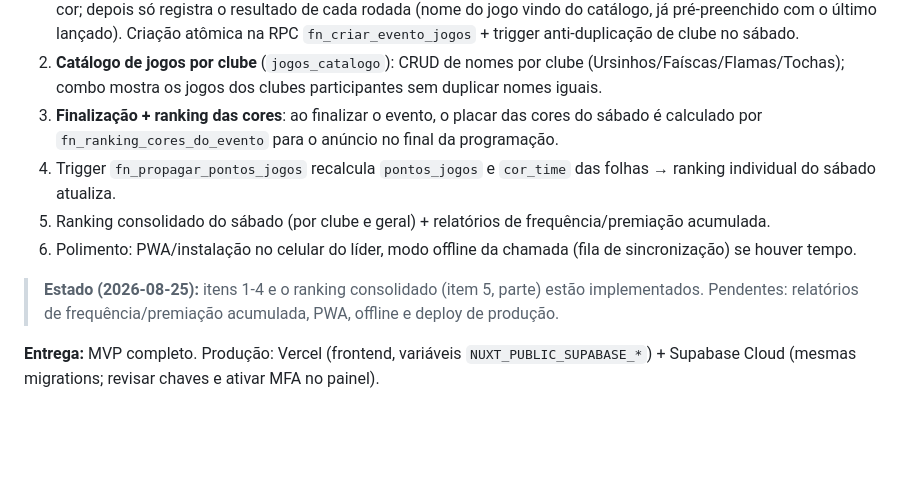
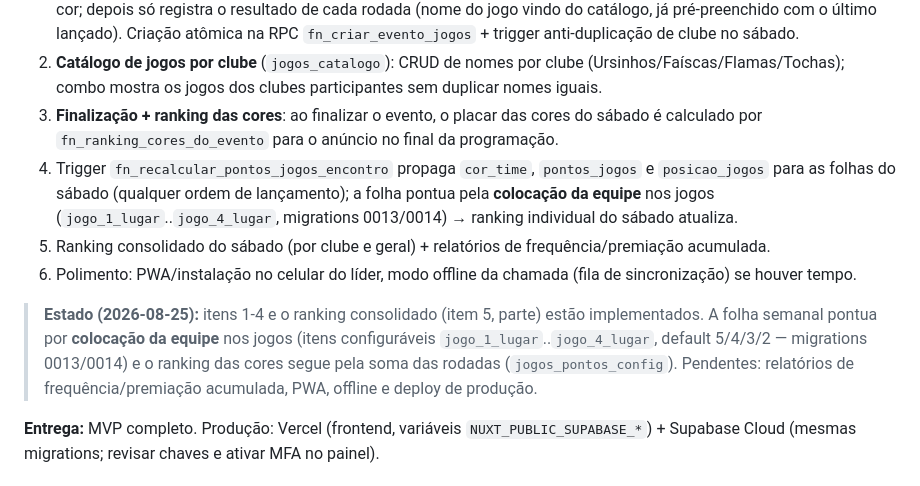
Before and after one commit to paulobrunosena/oanse, a Markdown page: docs/04-roadmap.md, the part around the change. Drawn GitHub-style; blank space fills up the shorter version.

```diff
--- a/docs/04-roadmap.md
+++ b/docs/04-roadmap.md
@@ -55,12 +55,15 @@
 1. **Eventos de jogos por sábado (Líder de Jogos)** — novo perfil `lider_jogos` (login de teste no seed/login). O líder cadastra cada evento (pode haver vários no mesmo sábado — ex.: Flamas+Tochas e Ursinhos+Faíscas): clubes participantes (só os que ainda não jogaram no sábado), cores — verde/vermelho/amarelo/azul — e oansistas de cada cor; depois só registra o resultado de cada rodada (nome do jogo vindo do catálogo, já pré-preenchido com o último lançado). Criação atômica na RPC `fn_criar_evento_jogos` + trigger anti-duplicação de clube no sábado.
 2. **Catálogo de jogos por clube** (`jogos_catalogo`): CRUD de nomes por clube (Ursinhos/Faíscas/Flamas/Tochas); combo mostra os jogos dos clubes participantes sem duplicar nomes iguais.
 3. **Finalização + ranking das cores**: ao finalizar o evento, o placar das cores do sábado é calculado por `fn_ranking_cores_do_evento` para o anúncio no final da programação.
-4. Trigger `fn_propagar_pontos_jogos` recalcula `pontos_jogos` e `cor_time` das folhas → ranking individual do sábado atualiza.
+4. Trigger `fn_recalcular_pontos_jogos_encontro` propaga `cor_time`, `pontos_jogos` e `posicao_jogos` para as folhas do sábado (qualquer ordem de lançamento); a folha pontua pela **colocação da equipe** nos jogos (`jogo_1_lugar`..`jogo_4_lugar`, migrations 0013/0014) → ranking individual do sábado atualiza.
 5. Ranking consolidado do sábado (por clube e geral) + relatórios de frequência/premiação acumulada.
 6. Polimento: PWA/instalação no celular do líder, modo offline da chamada (fila de sincronização) se houver tempo.
 
 > **Estado (2026-08-25):** itens 1-4 e o ranking consolidado (item 5, parte) estão
-> implementados. Pendentes: relatórios de frequência/premiação acumulada, PWA,
+> implementados. A folha semanal pontua por **colocação da equipe** nos jogos
+> (itens configuráveis `jogo_1_lugar`..`jogo_4_lugar`, default 5/4/3/2 — migrations
+> 0013/0014) e o ranking das cores segue pela soma das rodadas (`jogos_pontos_config`).
+> Pendentes: relatórios de frequência/premiação acumulada, PWA,
 > offline e deploy de produção.
 
 **Entrega:** MVP completo. Produção: Vercel (frontend, variáveis `NUXT_PUBLIC_SUPABASE_*`) + Supabase Cloud (mesmas migrations; revisar chaves e ativar MFA no painel).
```
Also changed, not shown: .agents/checklist.md (+1 -1 lines), docs/03-estrutura.md (+5 -2 lines).
